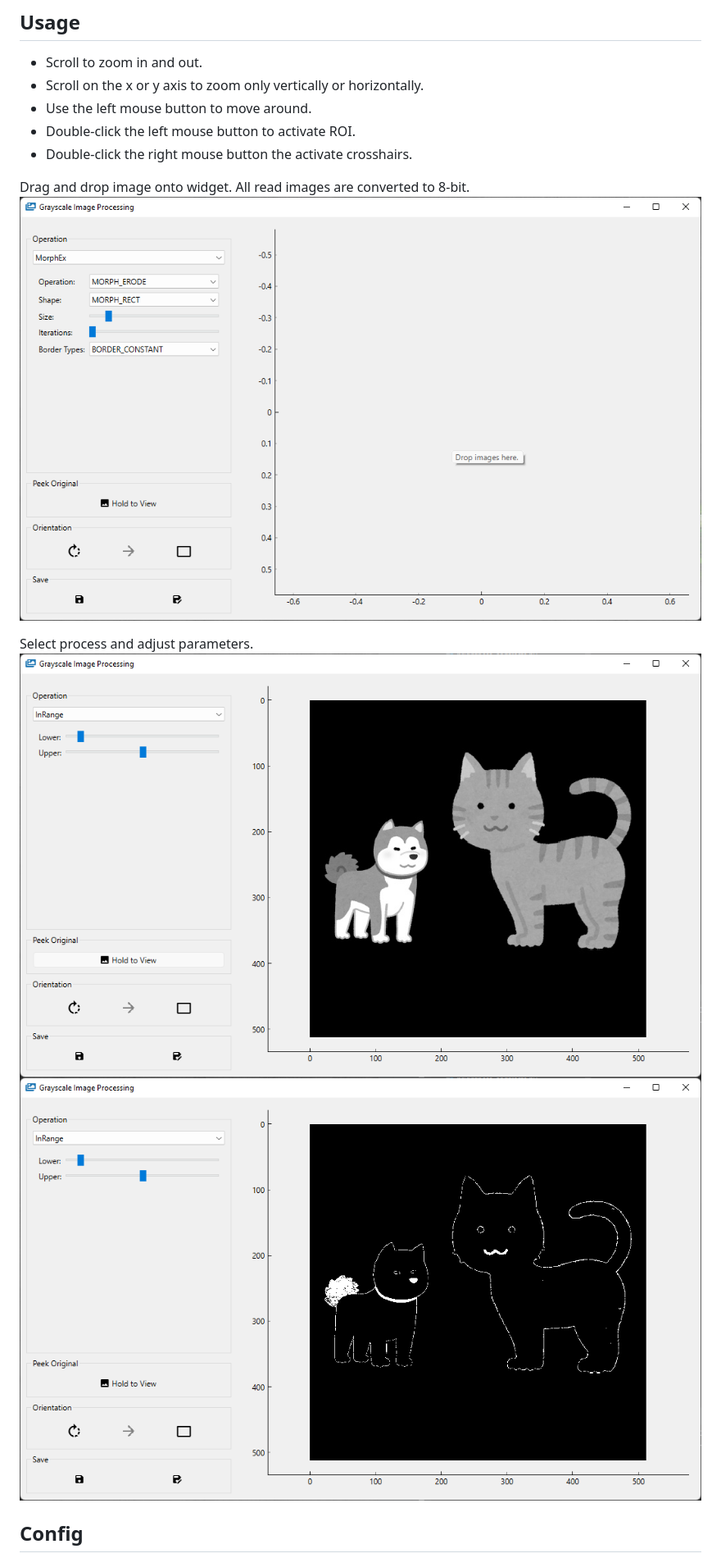
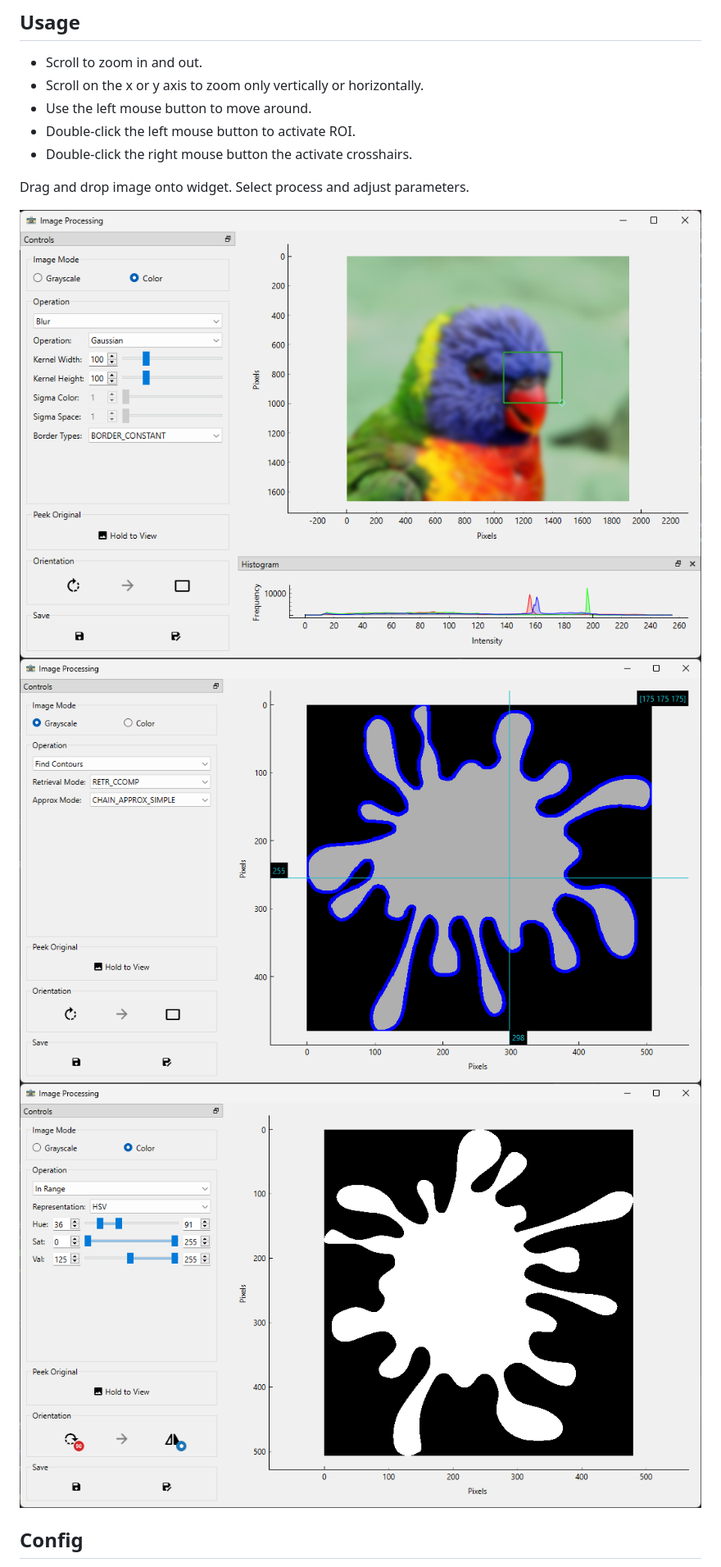
Before and after one commit to cps-lab-saga/image-processing-widget, a Markdown page: README.md, the part around the change printed below. Shown: that part at 82% size. Rendered like a GitHub page; pictures changed too: screenshots/screenshot1.png, screenshots/screenshot2.png, screenshots/screenshot3.png.

```diff
--- a/README.md
+++ b/README.md
@@ -29,10 +29,10 @@ Download latest release from [here](https://github.com/fukuda-lab-saga/image-pro
 - Double-click the left mouse button to activate ROI.
 - Double-click the right mouse button the activate crosshairs.
 
-Drag and drop image onto widget. All read images are converted to 8-bit.
+Drag and drop image onto widget.
+Select process and adjust parameters.
+
 ![Screenshot 1](/screenshots/screenshot1.png?raw=true "Screenshot 1")
-
-Select process and adjust parameters.
 ![Screenshot 2](/screenshots/screenshot2.png?raw=true "Screenshot 2")
 ![Screenshot 3](/screenshots/screenshot3.png?raw=true "Screenshot 3")
 
```
Also changed, not shown: other parts of README.md (+3 -3 lines), 2 other files.
